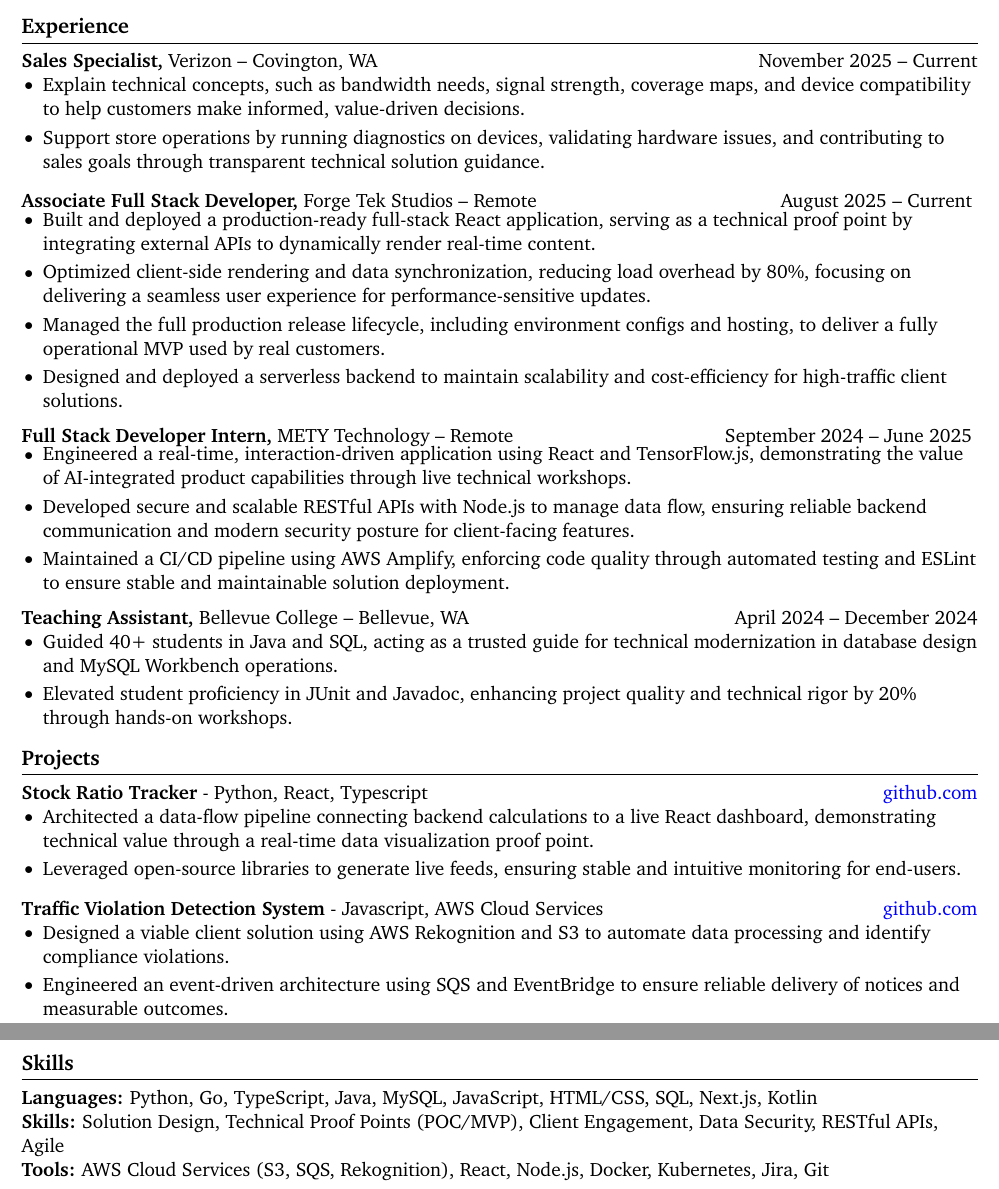
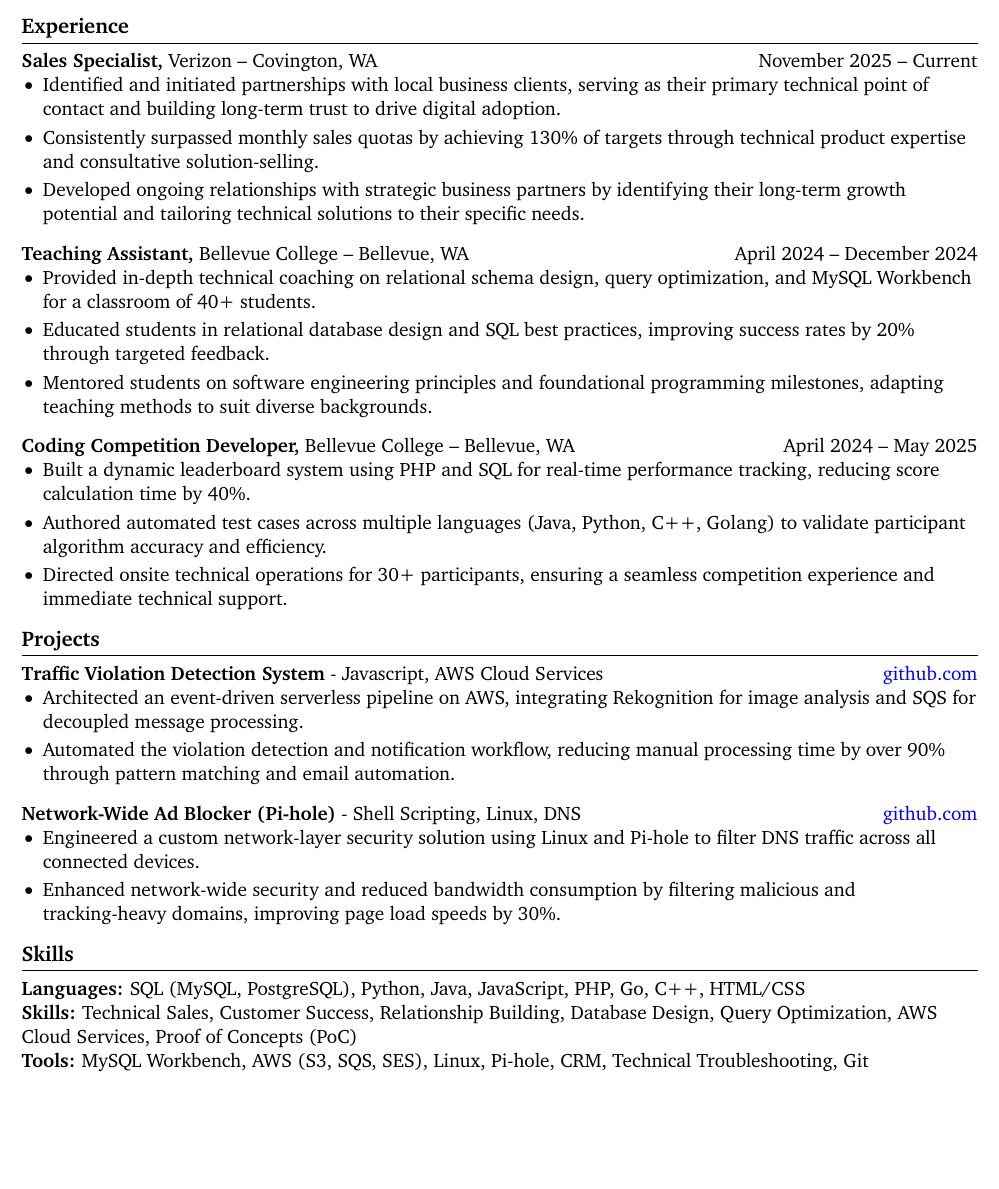
Before and after one commit to Monica20030707/monicaResume-mcp, a LaTeX CV (data/resumes/Thuy-CSE-IBM-Resume.tex): two parts of pages 1 and 2 of 2 before the commit and part of the page after it, the two joined at a grey line, cut so that both start at the same text, the shorter picture padded with empty space. Compiled offline with pdfLaTeX.

Commit message:
ibm again

```diff
--- a/data/resumes/Thuy-CSE-IBM-Resume.tex
+++ b/data/resumes/Thuy-CSE-IBM-Resume.tex
@@ -59,28 +59,45 @@
 \textbf{Sales Specialist,} {Verizon} -- Covington, WA \hfill November 2025 -- Current \\
 \vspace{-9pt}
 \begin{itemize}
-  \item Explain technical concepts, such as bandwidth needs, signal strength, coverage maps, and device compatibility to help customers make informed, value-driven decisions.
-  \item Support store operations by running diagnostics on devices, validating hardware issues, and contributing to sales goals through transparent technical solution guidance.
+  \item Identified and initiated partnerships with local business clients, serving as their primary technical point of contact and building long-term trust to drive digital adoption.
+  \item Consistently surpassed monthly sales quotas by achieving 130\% of targets through technical product expertise and consultative solution-selling.
+  \item Developed ongoing relationships with strategic business partners by identifying their long-term growth potential and tailoring technical solutions to their specific needs.
 \end{itemize}
 
+\textbf{Teaching Assistant,} {Bellevue College} -- Bellevue, WA \hfill April 2024 -- December 2024 \\
+\vspace{-9pt}
+\begin{itemize}
+  \item Provided in-depth technical coaching on relational schema design, query optimization, and MySQL Workbench for a classroom of 40+ students.
+  \item Educated students in relational database design and SQL best practices, improving success rates by 20\% through targeted feedback.
+  \item Mentored students on software engineering principles and foundational programming milestones, adapting teaching methods to suit diverse backgrounds.
+\end{itemize}
+
+\textbf{Coding Competition Developer,} {Bellevue College} -- Bellevue, WA \hfill April 2024 -- May 2025 \\
+\vspace{-9pt}
+\begin{itemize}
+  \item Built a dynamic leaderboard system using PHP and SQL for real-time performance tracking, reducing score calculation time by 40\%.
+  \item Authored automated test cases across multiple languages (Java, Python, C++, Golang) to validate participant algorithm accuracy and efficiency.
+  \item Directed onsite technical operations for 30+ participants, ensuring a seamless competition experience and immediate technical support.
+\end{itemize}
+
+\begin{comment}
 \textbf{Associate Full Stack Developer,} {Forge Tek Studios} -- Remote \hfill August 2025 -- Current
 \vspace{-9pt}
 \begin{itemize}
-  \item Built and deployed a production-ready full-stack React application, serving as a technical proof point by integrating external APIs to dynamically render real-time content.
-  \item Optimized client-side rendering and data synchronization, reducing load overhead by 80\%, focusing on delivering a seamless user experience for performance-sensitive updates.
-  \item Managed the full production release lifecycle, including environment configs and hosting, to deliver a fully operational MVP used by real customers.
-  \item Designed and deployed a serverless backend to maintain scalability and cost-efficiency for high-traffic client solutions.
+  \item Built and deployed a production-ready full-stack component-driven React application, integrating external APIs (Steam, Fab Marketplace) to dynamically render real-time content.
+  \item Optimized client-side rendering and data synchronization, reducing load and ingestion overhead by 80\%—focusing on performance-sensitive UI updates.
+  \item Managed the full production release lifecycle, including build pipelines, environment configs, DNS, and hosting to deliver a fully operational site used by real customers.
+  \item Designed and deployed a serverless backend to keep costs low and servers flexible for high visitor traffic.
 \end{itemize}
 
 \textbf{Full Stack Developer Intern,} {METY Technology} -- Remote \hfill September 2024 -- June 2025
 \vspace{-9pt}
 \begin{itemize}
-  \item Engineered a real-time, interaction-driven application using React and TensorFlow.js, demonstrating the value of AI-integrated product capabilities through live technical workshops.
-  \item Developed secure and scalable RESTful APIs with Node.js to manage data flow, ensuring reliable backend communication and modern security posture for client-facing features.
-  \item Maintained a CI/CD pipeline using AWS Amplify, enforcing code quality through automated testing and ESLint to ensure stable and maintainable solution deployment.
+  \item Engineered a real-time, interaction-driven application using React and TensorFlow.js (MoveNet), processing live camera input and rendering responsive UI feedback.
+  \item Developed secure and scalable RESTful APIs with Express.js and Node.js to manage data flow and backend communication, in frontend, used Tailwind CSS for styling and Redux Toolkits for state managing.
+  \item Built and maintained a CI/CD pipeline using AWS Amplify, with automated testing via Jest and code quality enforcement through ESLint.
 \end{itemize}
 
-\begin{comment}
 \textbf{Open-Source Intern,} {CodeDay} -- Seattle, WA \hfill April 2025 -- May 2025 \\
 \vspace{-9pt}
 \begin{itemize}
@@ -88,27 +105,7 @@
   \item Resolved two OED tickets in Agile, through the implementation of database test cases.
   \item Ran and tested the website in various environments with Docker, ensuring its functionality and performance.
 \end{itemize}
-\end{comment}
 
-\textbf{Teaching Assistant,} {Bellevue College} -- Bellevue, WA \hfill April 2024 -- December 2024 \\
-\vspace{-9pt}
-\begin{itemize}
-  \item Guided 40+ students in Java and SQL, acting as a trusted guide for technical modernization in database design and MySQL Workbench operations.
-  \item Elevated student proficiency in JUnit and Javadoc, enhancing project quality and technical rigor by 20\% through hands-on workshops.
-\end{itemize}
-
-\begin{comment}
-\textbf{Coding Competition Developer,} {Bellevue College} -- Bellevue, WA \hfill April 2024 -- May 2025 \\
-\vspace{-9pt}
-\begin{itemize}
-  \item Developed real-time score updates using SQL and PHP, increasing efficiency by 40\%.
-  \item Enhanced web interfaces with HTML and CSS, boosting user satisfaction by 30\%.
-  \item Created coding problems with auto test cases for Java, Python, C++, and Golang.
-  \item Assisted onsite at a competition with 30+ participants to ensure smooth operations.
-\end{itemize}
-\end{comment}
-
-\begin{comment}
 \textbf{Web Design Intern,} {RSVP} -- Sai Gon, Vietnam \hfill July 2022 -- September 2022 \\
 \vspace{-9pt}
 \begin{itemize}
@@ -116,9 +113,7 @@
   \item Collaborated in a team of 4 developers, handled minor coding tickets and assisted with design works.
   \item Worked closely with clients to ensure our HTML email template suited the clients needs.
 \end{itemize}
-\end{comment}
 
-\begin{comment}
 \textbf{Front Desk Assistant} {, Public Safety Department, Bellevue College} -- Bellevue, WA \hfill June 2023 -- August 2023 \\
 \vspace{-9pt}
 \begin{itemize}
@@ -134,23 +129,35 @@
 % projects section
 \section*{Projects}
 
+\textbf{Traffic Violation Detection System}{ - Javascript, AWS Cloud Services} \hfill \href{https://github.com/Monica20030707/AWS_rekonigition-N-read-database}{github.com} \\
+\vspace{-9pt}
+\begin{itemize}
+  \item Architected an event-driven serverless pipeline on AWS, integrating Rekognition for image analysis and SQS for decoupled message processing.
+  \item Automated the violation detection and notification workflow, reducing manual processing time by over 90\% through pattern matching and email automation.
+\end{itemize}
+
+\textbf{Network-Wide Ad Blocker (Pi-hole)}{ - Shell Scripting, Linux, DNS} \hfill \href{https://github.com/Monica20030707}{github.com} \\
+\vspace{-9pt}
+\begin{itemize}
+  \item Engineered a custom network-layer security solution using Linux and Pi-hole to filter DNS traffic across all connected devices.
+  \item Enhanced network-wide security and reduced bandwidth consumption by filtering malicious and tracking-heavy domains, improving page load speeds by 30\%.
+\end{itemize}
+
+\begin{comment}
 \textbf{Stock Ratio Tracker}{ - Python, React, Typescript} \hfill \href{https://github.com/Monica20030707/tradingDashboard-UI}{github.com} \\
 \vspace{-9pt}
 \begin{itemize}
-  \item Architected a data-flow pipeline connecting backend calculations to a live React dashboard, demonstrating technical value through a real-time data visualization proof point.
-  \item Leveraged open-source libraries to generate live feeds, ensuring stable and intuitive monitoring for end-users.
+  \item Architected the data-flow pipeline connecting Python backend calculations to a live React dashboard using JPMorgan Chase’s Perspective library.
+  \item Implemented automated unit tests to ensure correctness and reliability of live data feeds for financial monitoring.
 \end{itemize}
 
-\begin{comment}
 \textbf{Read MNIST Handwritten Dataset}{ - Python, Numpy Library} \hfill \href{https://github.com/Monica20030707/Artificial-Neutral-Network_ML}{github.com} \\
 \vspace{-9pt}
 \begin{itemize}
   \item Built an Artificial Neural Network (ANN) from scratch to classify handwritten digits (0-9).
   \item Achieved over 90\% accuracy using Backpropagation algorithm.
 \end{itemize}
-\end{comment}
 
-\begin{comment}
 \textbf{Reverse-Polish Calculator}{ - Java, ANTLR, JUnit, OOP Concepts} \hfill \href{https://github.com/Monica20030707/reverse-Polish_calculator}{github.com} \\
 \vspace{-9pt}
 \begin{itemize}
@@ -160,21 +167,14 @@
 \end{itemize}
 \end{comment}
 
+\vspace{-18.5pt}
 
-\textbf{Traffic Violation Detection System}{ - Javascript, AWS Cloud Services} \hfill \href{https://github.com/Monica20030707/AWS_rekonigition-N-read-database}{github.com} \\
-\vspace{-9pt}
-\begin{itemize}
-  \item Designed a viable client solution using AWS Rekognition and S3 to automate data processing and identify compliance violations.
-  \item Engineered an event-driven architecture using SQS and EventBridge to ensure reliable delivery of notices and measurable outcomes.
-\end{itemize}
-
-\vspace{-18.5pt}
 
 % skills section
 \section*{Skills}
-\textbf{Languages:} Python, Go, TypeScript, Java, MySQL, JavaScript, HTML/CSS, SQL, Next.js, Kotlin\\
-\textbf{Skills:} Solution Design, Technical Proof Points (POC/MVP), Client Engagement, Data Security, RESTful APIs, Agile\\
-\textbf{Tools:} AWS Cloud Services (S3, SQS, Rekognition), React, Node.js, Docker, Kubernetes, Jira, Git\\
+\textbf{Languages:} SQL (MySQL, PostgreSQL), Python, Java, JavaScript, PHP, Go, C++, HTML/CSS\\
+\textbf{Skills:} Technical Sales, Customer Success, Relationship Building, Database Design, Query Optimization, AWS Cloud Services, Proof of Concepts (PoC)\\
+\textbf{Tools:} MySQL Workbench, AWS (S3, SQS, SES), Linux, Pi-hole, CRM, Technical Troubleshooting, Git\\
 
 \vspace{-6.5pt}
 
```
Also changed, not shown: JobDesc.md (+26 -44 lines), data/cover-letters/Thuy-CSE-IBM-CoverLetter.txt (+9 -4 lines), data/cover-letters/Thuy-PSE-PortX-CoverLetter.txt (+2 -2 lines), data/resumes/Thuy-PSE-PortX-Resume.tex (+4 -20 lines), knowledge/job/rsvp-web-design-intern.yaml (+2 -0 lines), knowledge/job/verizon-sales-specialist.yaml (+2 -0 lines).
